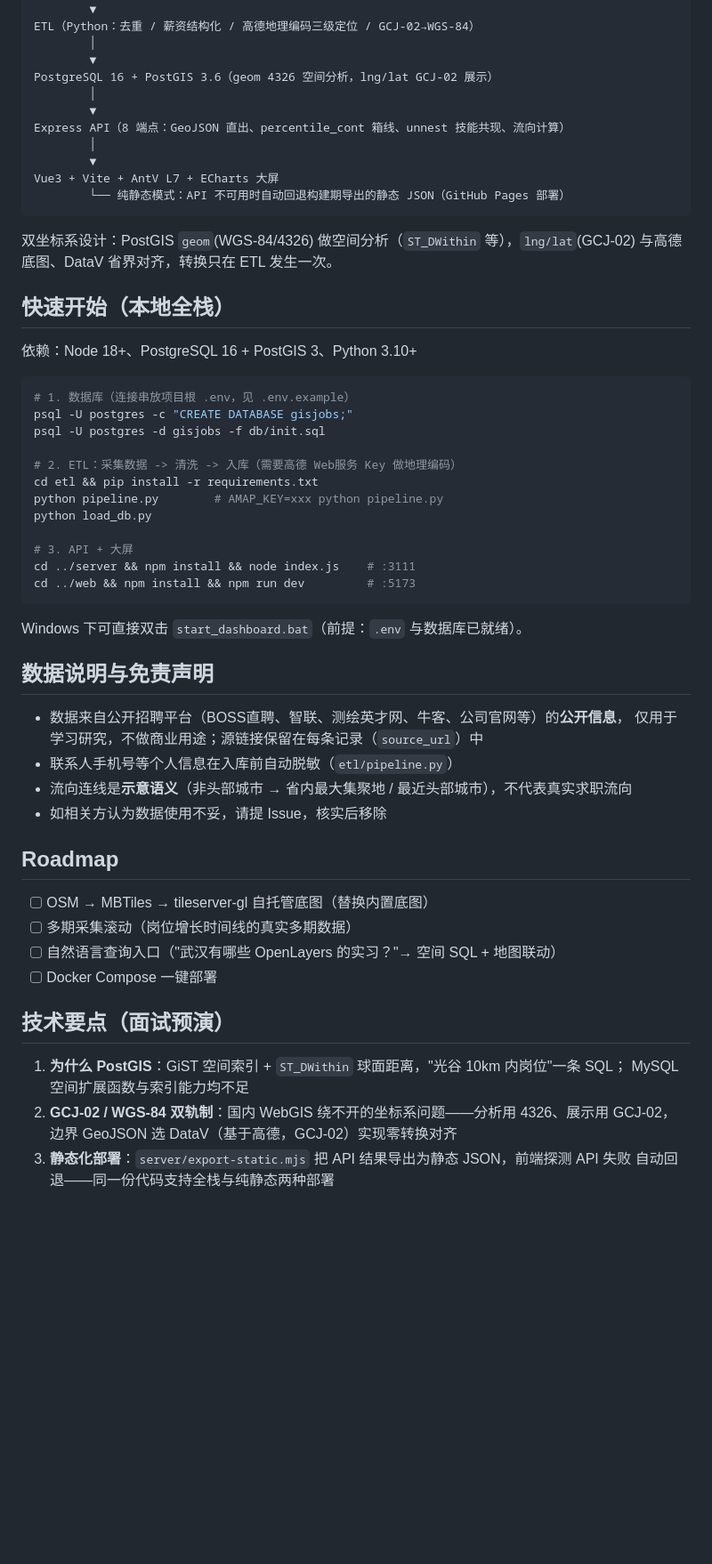
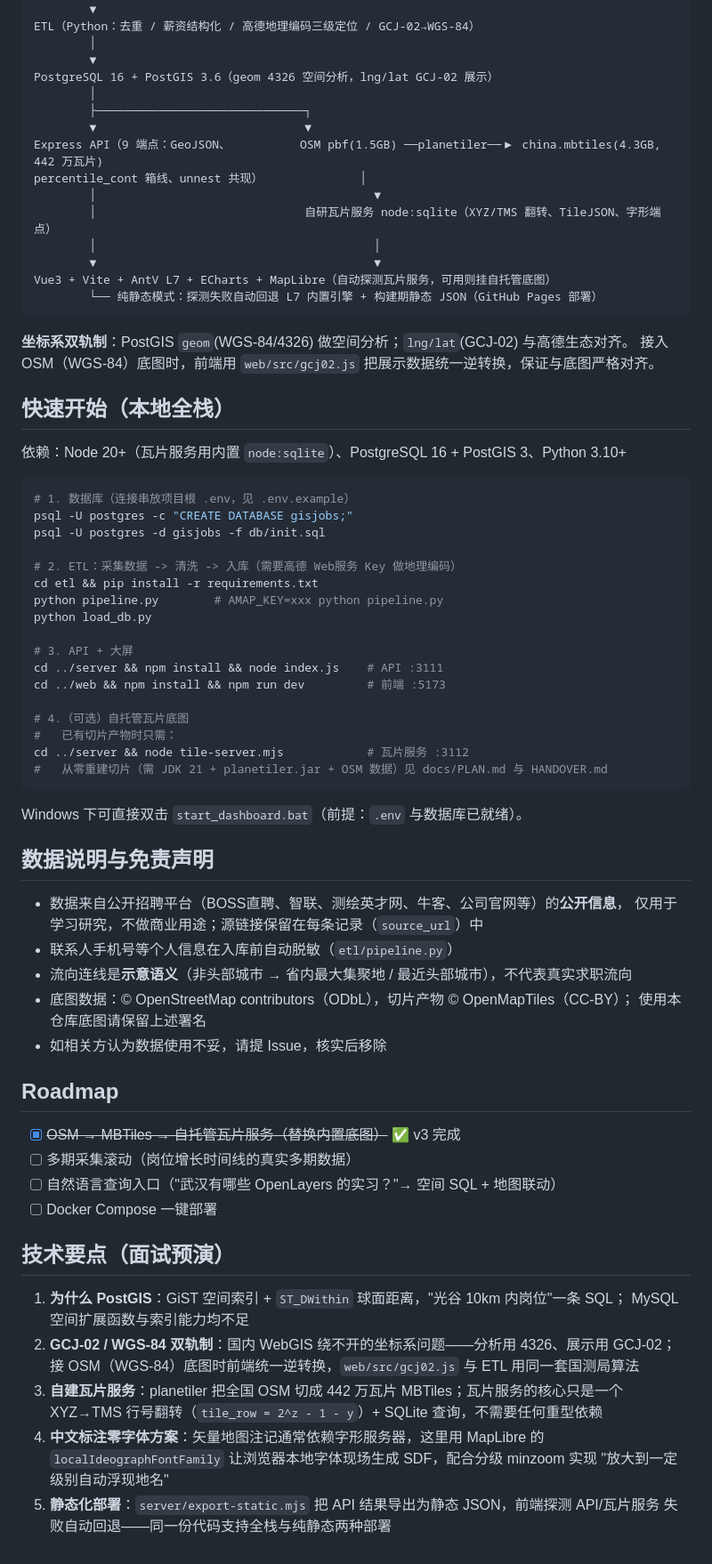
Before and after one commit to luming606/gis-job-dashboard, a Markdown page: README.md, the part around one of its changes. Shown at 89% size. GitHub-like rendering; blank space fills up the shorter version.

````diff
--- a/README.md
+++ b/README.md
@@ -33,20 +43,24 @@ ETL（Python：去重 / 薪资结构化 / 高德地理编码三级定位 / GCJ-0
         ▼
 PostgreSQL 16 + PostGIS 3.6（geom 4326 空间分析，lng/lat GCJ-02 展示）
         │
-        ▼
-Express API（8 端点：GeoJSON 直出、percentile_cont 箱线、unnest 技能共现、流向计算）
-        │
-        ▼
-Vue3 + Vite + AntV L7 + ECharts 大屏
-        └── 纯静态模式：API 不可用时自动回退构建期导出的静态 JSON（GitHub Pages 部署）
+        ├──────────────────────────────┐
+        ▼                              ▼
+Express API（9 端点：GeoJSON、          OSM pbf(1.5GB) ──planetiler──▶ china.mbtiles(4.3GB, 442 万瓦片)
+percentile_cont 箱线、unnest 共现）              │
+        │                                        ▼
+        │                              自研瓦片服务 node:sqlite（XYZ/TMS 翻转、TileJSON、字形端点）
+        │                                        │
+        ▼                                        ▼
+Vue3 + Vite + AntV L7 + ECharts + MapLibre（自动探测瓦片服务，可用则挂自托管底图）
+        └── 纯静态模式：探测失败自动回退 L7 内置引擎 + 构建期静态 JSON（GitHub Pages 部署）
 ```
 
-双坐标系设计：PostGIS `geom`(WGS-84/4326) 做空间分析（`ST_DWithin` 等），`lng/lat`(GCJ-02)
-与高德底图、DataV 省界对齐，转换只在 ETL 发生一次。
+**坐标系双轨制**：PostGIS `geom`(WGS-84/4326) 做空间分析；`lng/lat`(GCJ-02) 与高德生态对齐。
+接入 OSM（WGS-84）底图时，前端用 `web/src/gcj02.js` 把展示数据统一逆转换，保证与底图严格对齐。
 
 ## 快速开始（本地全栈）
 
-依赖：Node 18+、PostgreSQL 16 + PostGIS 3、Python 3.10+
+依赖：Node 20+（瓦片服务用内置 `node:sqlite`）、PostgreSQL 16 + PostGIS 3、Python 3.10+
 
 ```bash
 # 1. 数据库（连接串放项目根 .env，见 .env.example）
@@ -59,8 +73,13 @@ python pipeline.py        # AMAP_KEY=xxx python pipeline.py
 python load_db.py
 
 # 3. API + 大屏
-cd ../server && npm install && node index.js    # :3111
-cd ../web && npm install && npm run dev         # :5173
+cd ../server && npm install && node index.js    # API :3111
+cd ../web && npm install && npm run dev         # 前端 :5173
+
+# 4.（可选）自托管瓦片底图
+#   已有切片产物时只需：
+cd ../server && node tile-server.mjs            # 瓦片服务 :3112
+#   从零重建切片（需 JDK 21 + planetiler.jar + OSM 数据）见 docs/PLAN.md 与 HANDOVER.md
 ```
 
 Windows 下可直接双击 `start_dashboard.bat`（前提：`.env` 与数据库已就绪）。
@@ -71,11 +90,13 @@ Windows 下可直接双击 `start_dashboard.bat`（前提：`.env` 与数据库
   仅用于学习研究，不做商业用途；源链接保留在每条记录（`source_url`）中
 - 联系人手机号等个人信息在入库前自动脱敏（`etl/pipeline.py`）
 - 流向连线是**示意语义**（非头部城市 → 省内最大集聚地 / 最近头部城市），不代表真实求职流向
+- 底图数据：© OpenStreetMap contributors（ODbL），切片产物 © OpenMapTiles（CC-BY）；
+  使用本仓库底图请保留上述署名
 - 如相关方认为数据使用不妥，请提 Issue，核实后移除
 
 ## Roadmap
 
-- [ ] OSM → MBTiles → tileserver-gl 自托管底图（替换内置底图）
+- [x] ~~OSM → MBTiles → 自托管瓦片服务（替换内置底图）~~ ✅ v3 完成
 - [ ] 多期采集滚动（岗位增长时间线的真实多期数据）
 - [ ] 自然语言查询入口（"武汉有哪些 OpenLayers 的实习？"→ 空间 SQL + 地图联动）
 - [ ] Docker Compose 一键部署
@@ -84,7 +105,12 @@ Windows 下可直接双击 `start_dashboard.bat`（前提：`.env` 与数据库
 
 1. **为什么 PostGIS**：GiST 空间索引 + `ST_DWithin` 球面距离，"光谷 10km 内岗位"一条 SQL；
    MySQL 空间扩展函数与索引能力均不足
-2. **GCJ-02 / WGS-84 双轨制**：国内 WebGIS 绕不开的坐标系问题——分析用 4326、展示用 GCJ-02，
-   边界 GeoJSON 选 DataV（基于高德，GCJ-02）实现零转换对齐
-3. **静态化部署**：`server/export-static.mjs` 把 API 结果导出为静态 JSON，前端探测 API 失败
-   自动回退——同一份代码支持全栈与纯静态两种部署
+2. **GCJ-02 / WGS-84 双轨制**：国内 WebGIS 绕不开的坐标系问题——分析用 4326、展示用 GCJ-02；
+   接 OSM（WGS-84）底图时前端统一逆转换，`web/src/gcj02.js` 与 ETL 用同一套国测局算法
+3. **自建瓦片服务**：planetiler 把全国 OSM 切成 442 万瓦片 MBTiles；瓦片服务的核心只是一个
+   XYZ→TMS 行号翻转（`tile_row = 2^z - 1 - y`）+ SQLite 查询，不需要任何重型依赖
+4. **中文标注零字体方案**：矢量地图注记通常依赖字形服务器，这里用 MapLibre 的
+   `localIdeographFontFamily` 让浏览器本地字体现场生成 SDF，配合分级 minzoom 实现
+   "放大到一定级别自动浮现地名"
+5. **静态化部署**：`server/export-static.mjs` 把 API 结果导出为静态 JSON，前端探测 API/瓦片服务
+   失败自动回退——同一份代码支持全栈与纯静态两种部署
````
Also changed, not shown: other parts of README.md (+18 -8 lines), docs/dashboard-city-zoom.png (added), docs/dashboard-national.png (added).
